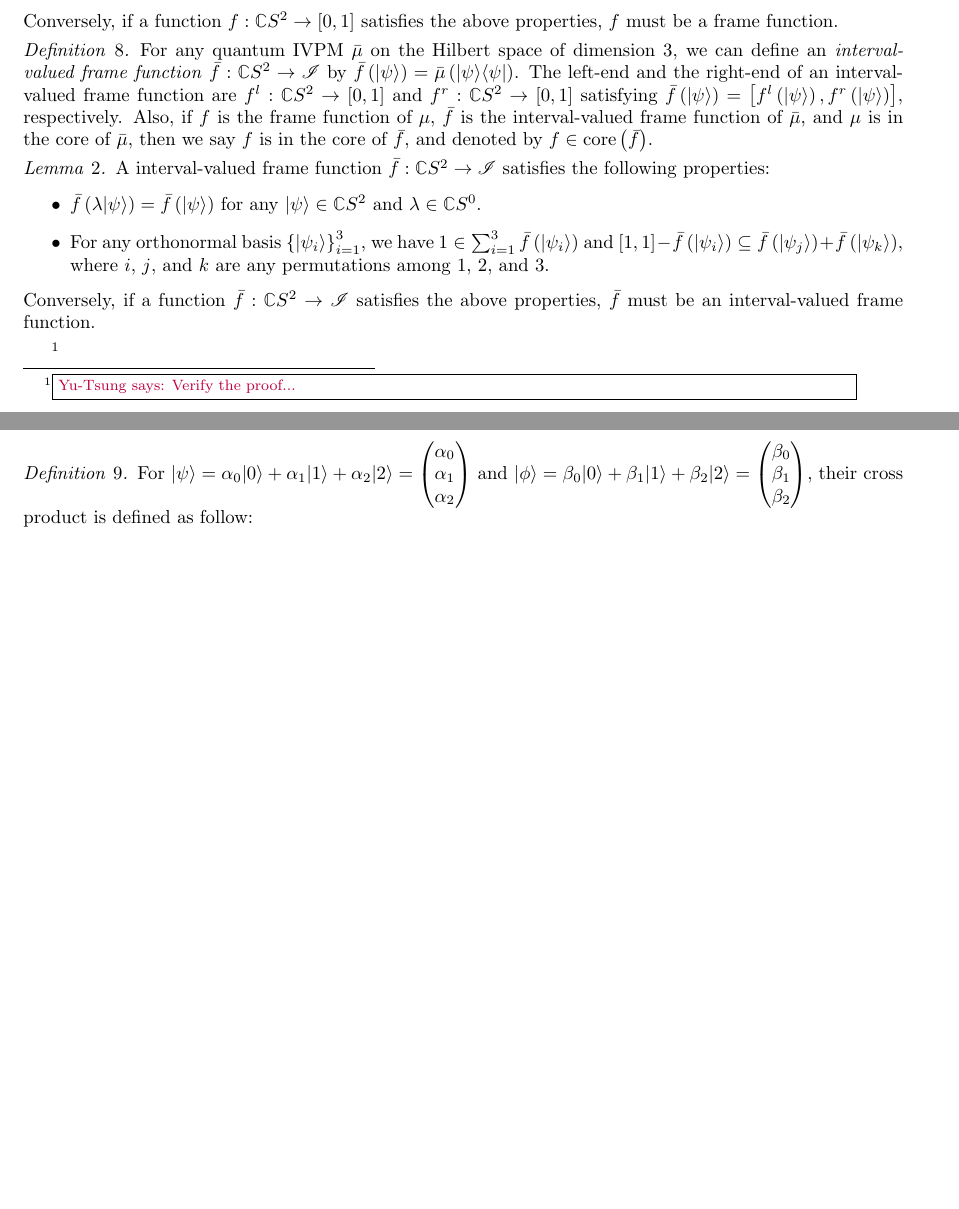
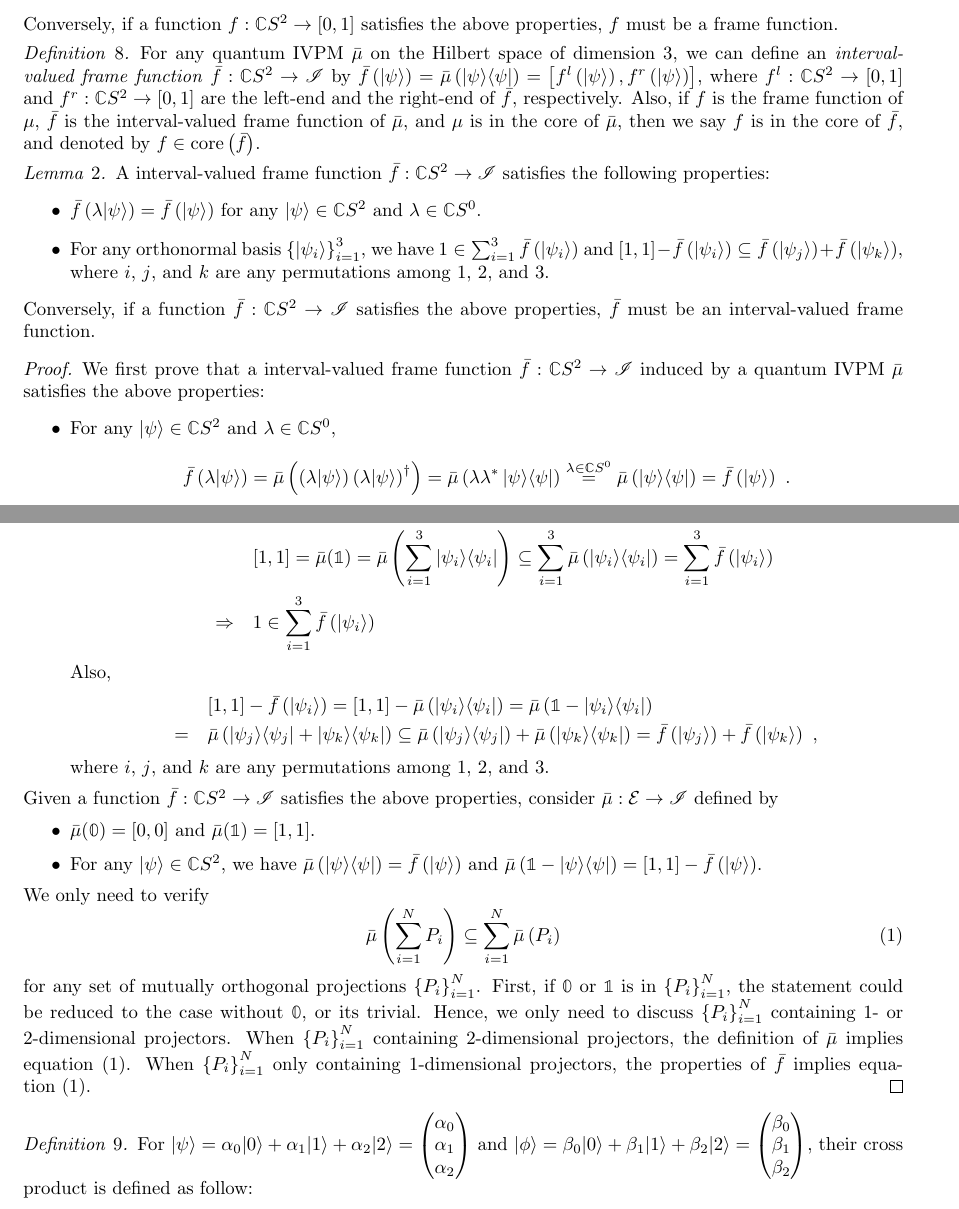
Before and after one commit to yuttai/Contextuality-and-Nonlocality-in-Discrete-Quantum-Theory, a LaTeX document (prop.tex): two parts of pages 14 and 15 of 16, joined at a grey line, cut so that both start at the same text, the shorter picture padded with empty space. Compiled offline with pdfLaTeX.

Commit message:
prop.tex \section{Increasing the Measurement Resource} Add a proof...

```diff
--- a/prop.tex
+++ b/prop.tex
@@ -904,14 +904,12 @@ satisfies the above properties, $f$ must be a frame function.\end{lemma}
 
 \begin{definition}For any quantum IVPM~$\bar{\mu}$ on the Hilbert
 space of dimension 3, we can define an \emph{interval-valued frame
-function}~$\bar{f}:\mathbb{C}S^{2}\rightarrow\mathscr{I}$ by $\bar{f}\left(\ket{\psi}\right)=\bar{\mu}\left(\proj{\psi}\right)$.
-The left-end and the right-end of an interval-valued frame function
-are $f^{l}:\mathbb{C}S^{2}\rightarrow\left[0,1\right]$ and $f^{r}:\mathbb{C}S^{2}\rightarrow\left[0,1\right]$
-satisfying $\bar{f}\left(\ket{\psi}\right)=\left[f^{l}\left(\ket{\psi}\right),f^{r}\left(\ket{\psi}\right)\right]$,
-respectively. Also, if $f$ is the frame function of $\mu$, $\bar{f}$
-is the interval-valued frame function of $\bar{\mu}$, and $\mu$
-is in the core of $\bar{\mu}$, then we say $f$ is in the core of
-$\bar{f}$, and denoted by $f\in\mathrm{core}\left(\bar{f}\right)$.\end{definition}
+function}~$\bar{f}:\mathbb{C}S^{2}\rightarrow\mathscr{I}$ by $\bar{f}\left(\ket{\psi}\right)=\bar{\mu}\left(\proj{\psi}\right)=\left[f^{l}\left(\ket{\psi}\right),f^{r}\left(\ket{\psi}\right)\right]$,
+where $f^{l}:\mathbb{C}S^{2}\rightarrow\left[0,1\right]$ and $f^{r}:\mathbb{C}S^{2}\rightarrow\left[0,1\right]$
+are the left-end and the right-end of $\bar{f}$, respectively. Also,
+if $f$ is the frame function of $\mu$, $\bar{f}$ is the interval-valued
+frame function of $\bar{\mu}$, and $\mu$ is in the core of $\bar{\mu}$,
+then we say $f$ is in the core of $\bar{f}$, and denoted by $f\in\mathrm{core}\left(\bar{f}\right)$.\end{definition}
 
 \begin{lemma}A interval-valued frame function~$\bar{f}:\mathbb{C}S^{2}\rightarrow\mathscr{I}$
 satisfies the following properties:
@@ -926,8 +924,51 @@ and $3$.
 \end{itemize}
 Conversely, if a function~$\bar{f}:\mathbb{C}S^{2}\rightarrow\mathscr{I}$
 satisfies the above properties, $\bar{f}$ must be an interval-valued
-frame function.\end{lemma}\footnote{\yutsung{Verify the proof...}}
-
+frame function.\end{lemma}
+\begin{proof}
+We first prove that a interval-valued frame function~$\bar{f}:\mathbb{C}S^{2}\rightarrow\mathscr{I}$
+induced by a quantum IVPM~$\bar{\mu}$ satisfies the above properties:
+\begin{itemize}
+\item For any $\ket{\psi}\in\mathbb{C}S^{2}$ and $\lambda\in\mathbb{C}S^{0}$,
+\[
+\bar{f}\left(\lambda\ket{\psi}\right)=\bar{\mu}\left(\left(\lambda\ket{\psi}\right)\left(\lambda\ket{\psi}\right)^{\dagger}\right)=\bar{\mu}\left(\lambda\lambda^{*}\proj{\psi}\right)\overset{\lambda\in\mathbb{C}S^{0}}{=}\bar{\mu}\left(\proj{\psi}\right)=\bar{f}\left(\ket{\psi}\right)\textrm{ .}
+\]
+\item For any orthonormal basis~$\left\{ \ket{\psi_{i}}\right\} _{i=1}^{3}$,
+we have
+\begin{eqnarray*}
+ &  & \left[1,1\right]=\bar{\mu}(\mathbb{1})=\bar{\mu}\left(\sum_{i=1}^{3}\proj{\psi_{i}}\right)\subseteq\sum_{i=1}^{3}\bar{\mu}\left(\proj{\psi_{i}}\right)=\sum_{i=1}^{3}\bar{f}\left(\ket{\psi_{i}}\right)\\
+ & \Rightarrow & 1\in\sum_{i=1}^{3}\bar{f}\left(\ket{\psi_{i}}\right)
+\end{eqnarray*}
+Also,
+\begin{eqnarray*}
+ &  & \left[1,1\right]-\bar{f}\left(\ket{\psi_{i}}\right)=\left[1,1\right]-\bar{\mu}\left(\proj{\psi_{i}}\right)=\bar{\mu}\left(\mathbb{1}-\proj{\psi_{i}}\right)\\
+ & = & \bar{\mu}\left(\proj{\psi_{j}}+\proj{\psi_{k}}\right)\subseteq\bar{\mu}\left(\proj{\psi_{j}}\right)+\bar{\mu}\left(\proj{\psi_{k}}\right)=\bar{f}\left(\ket{\psi_{j}}\right)+\bar{f}\left(\ket{\psi_{k}}\right)\textrm{ ,}
+\end{eqnarray*}
+where $i$, $j$, and $k$ are any permutations among $1$, $2$,
+and $3$.
+\end{itemize}
+Given a function~$\bar{f}:\mathbb{C}S^{2}\rightarrow\mathscr{I}$
+satisfies the above properties, consider $\bar{\mu}:\events\rightarrow\mathscr{I}$
+defined by
+\begin{itemize}
+\item $\bar{\mu}(\mathbb{0})=\left[0,0\right]$ and $\bar{\mu}(\mathbb{1})=\left[1,1\right]$.
+\item For any $\ket{\psi}\in\mathbb{C}S^{2}$, we have $\bar{\mu}\left(\proj{\psi}\right)=\bar{f}\left(\ket{\psi}\right)$
+and $\bar{\mu}\left(\mathbb{1}-\proj{\psi}\right)=\left[1,1\right]-\bar{f}\left(\ket{\psi}\right)$.
+\end{itemize}
+We only need to verify
+\begin{equation}
+\bar{\mu}\left(\sum_{i=1}^{N}P_{i}\right)\subseteq\sum_{i=1}^{N}\bar{\mu}\left(P_{i}\right)\label{eq:quantumIVPMconditions}
+\end{equation}
+ for any set of mutually orthogonal projections $\left\{ P_{i}\right\} _{i=1}^{N}$.
+First, if $\mathbb{0}$ or $\mathbb{1}$ is in $\left\{ P_{i}\right\} _{i=1}^{N}$,
+the statement could be reduced to the case without $\mathbb{0}$,
+or its trivial. Hence, we only need to discuss $\left\{ P_{i}\right\} _{i=1}^{N}$
+containing 1- or 2-dimensional projectors. When $\left\{ P_{i}\right\} _{i=1}^{N}$
+containing 2-dimensional projectors, the definition of $\bar{\mu}$
+implies equation~(\ref{eq:quantumIVPMconditions}). When $\left\{ P_{i}\right\} _{i=1}^{N}$
+only containing 1-dimensional projectors, the properties of $\bar{f}$
+implies equation~(\ref{eq:quantumIVPMconditions}).
+\end{proof}
 \begin{definition}For $\ket{\psi}=\alpha_{0}\ket{0}+\alpha_{1}\ket{1}+\alpha_{2}\ket{2}=\begin{pmatrix}\alpha_{0}\\
 \alpha_{1}\\
 \alpha_{2}
```
Also changed, not shown: prop.tex (4 more changed lines), 1 other file.
